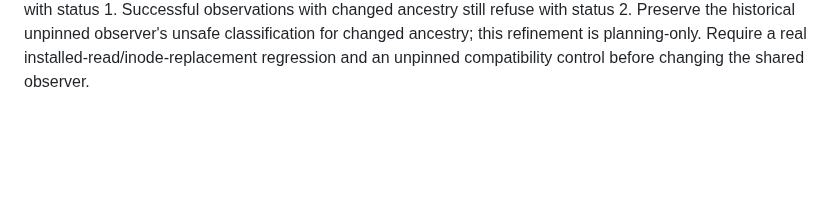
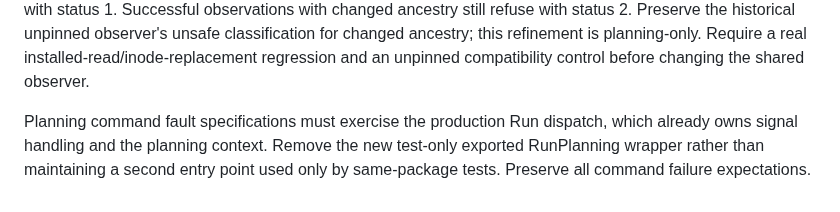
Before and after one commit to anoop2811/software-factory-template, a Markdown page: docs/adr/0092-go-recovery-restoration-planning.md, the part around the change. Drawn GitHub-style; blank space fills up the shorter version.

Commit message:
docs: exercise production recovery dispatch in fault specs
Decision 91: use the existing production recovery entry for planning fault specifications.

```diff
--- a/docs/adr/0092-go-recovery-restoration-planning.md
+++ b/docs/adr/0092-go-recovery-restoration-planning.md
@@ -146,3 +146,8 @@ ancestry still refuse with status 2. Preserve the historical unpinned observer's
 unsafe classification for changed ancestry; this refinement is planning-only.
 Require a real installed-read/inode-replacement regression and an unpinned
 compatibility control before changing the shared observer.
+
+Planning command fault specifications must exercise the production Run dispatch,
+which already owns signal handling and the planning context. Remove the new
+test-only exported RunPlanning wrapper rather than maintaining a second entry
+point used only by same-package tests. Preserve all command failure expectations.
```
Also changed, not shown: docs/DECISION_LOG.md (+4 -0 lines).
